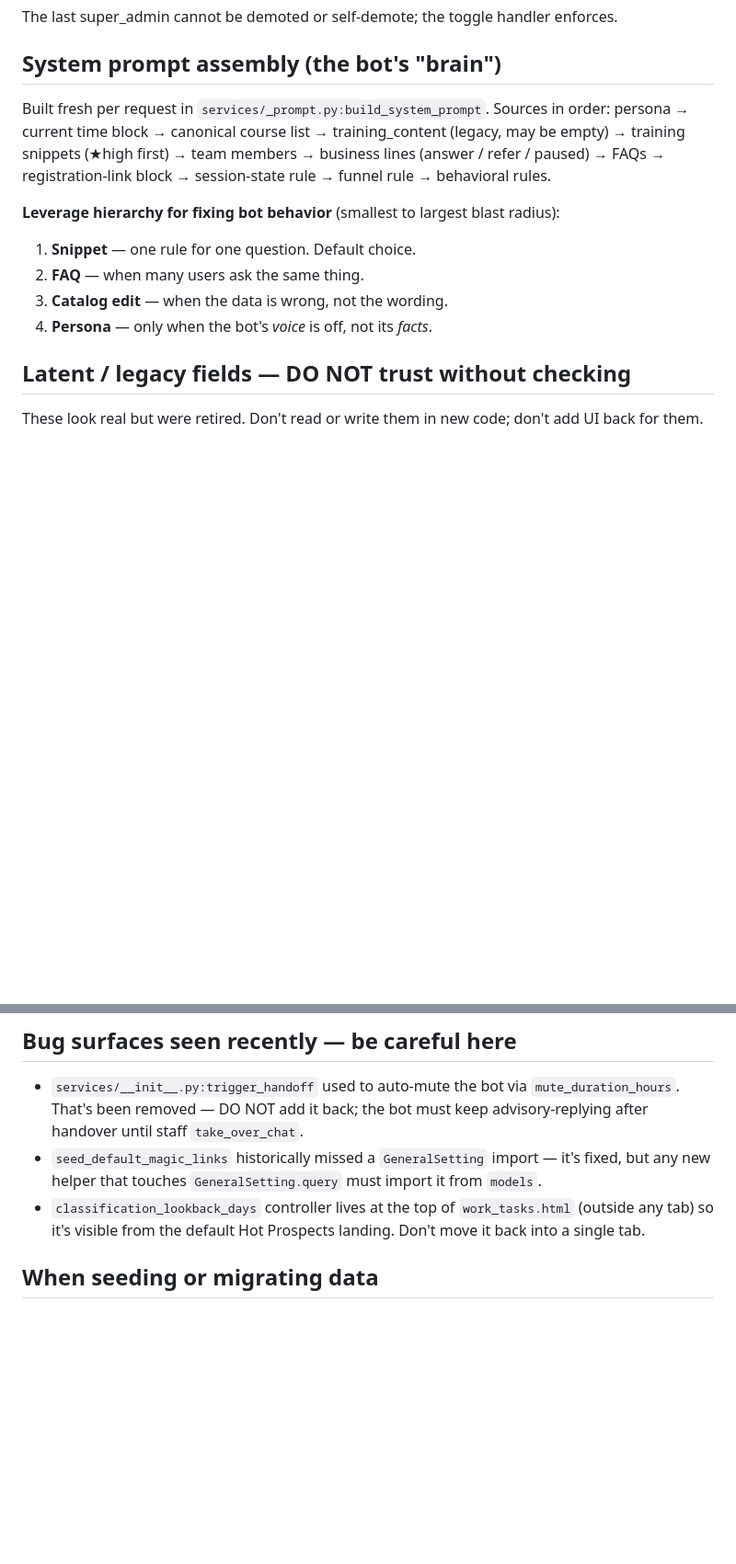
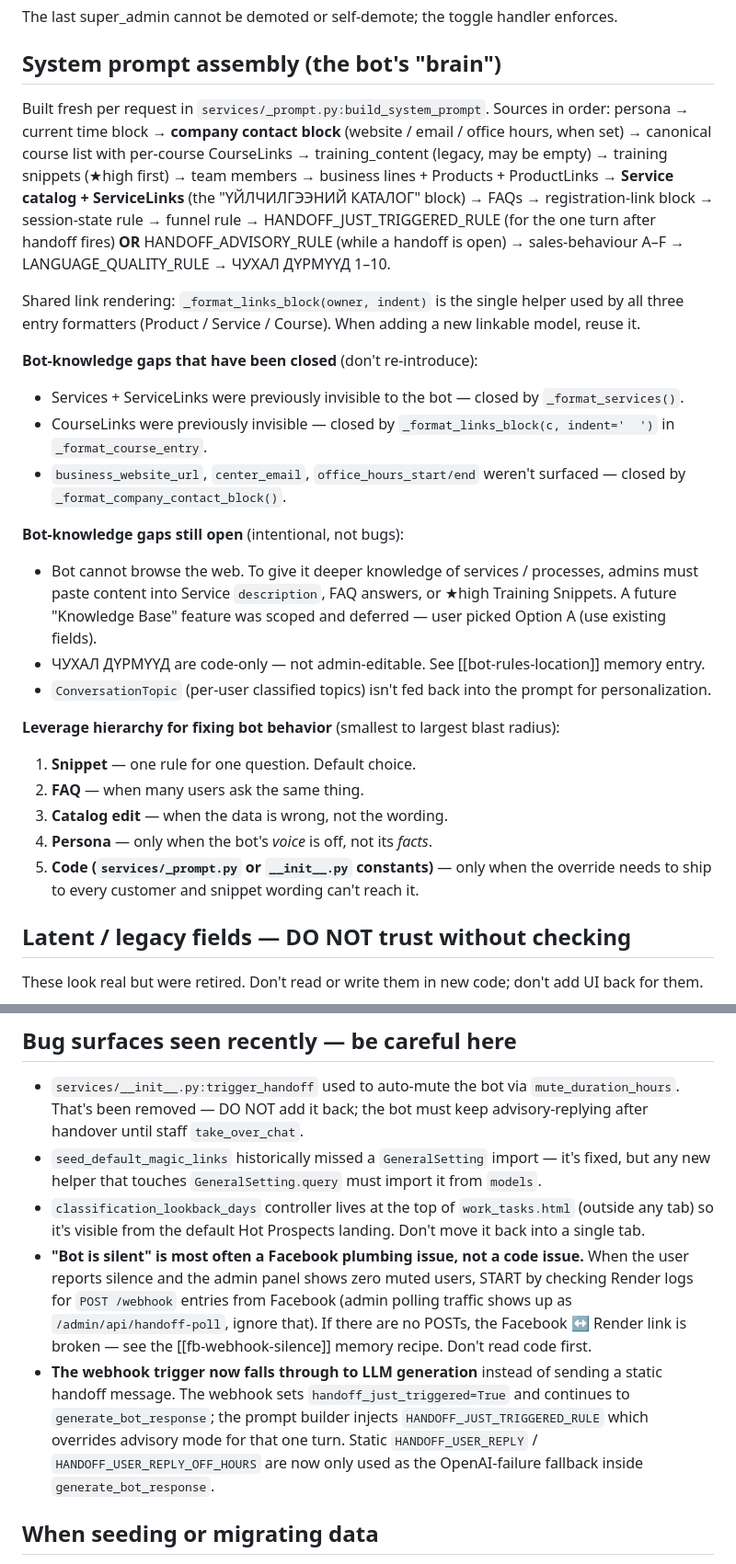
Before and after one commit to Gundeg/magicbot, a Markdown page: CLAUDE.md, 2 parts joined by grey strips. Shown at 92% size. GitHub-like rendering; blank space fills up the shorter version.

Commit message:
Update CLAUDE.md with this session's lessons
System prompt assembly section was stale — described the prompt as it
existed before this branch's changes. Update it to list the new blocks
(company contact, ServiceLinks via _format_services, per-course
CourseLinks via _format_links_block) and to call out the
HANDOFF_JUST_TRIGGERED vs HANDOFF_ADVISORY split. Also document the
new LANGUAGE_QUALITY_RULE so future sessions don't accidentally drop
or duplicate it.

Bug surfaces: add the "bot silent is usually Facebook plumbing not
code" entry. Without this anchor I spent a long round-trip reading
trigger_handoff/should_handoff paths before suspecting the webhook —
future sessions should start with the Render-logs POST /webhook
check and consult the [[fb-webhook-silence]] memory recipe.

Knowledge gaps section: list what the bot can now see (post-merge)
vs what's still out (intentional) — including the deferred Knowledge
Base feature and the code-only nature of ЧУХАЛ ДҮРМҮҮД. Saves the
re-discovery for whoever picks this up next.

Mongolian voice section: append the LLM-output guideline pointing at
LANGUAGE_QUALITY_RULE's paired-example pattern.

Co-Authored-By: Claude Opus 4.7 (1M context) <noreply@anthropic.com>

```diff
--- a/CLAUDE.md
+++ b/CLAUDE.md
@@ -49,15 +49,33 @@ The last super_admin cannot be demoted or self-demote; the toggle handler enforc
 ## System prompt assembly (the bot's "brain")
 
 Built fresh per request in `services/_prompt.py:build_system_prompt`. Sources in order:
-persona → current time block → canonical course list → training_content (legacy, may be empty)
-→ training snippets (★high first) → team members → business lines (answer / refer / paused)
-→ FAQs → registration-link block → session-state rule → funnel rule → behavioral rules.
+persona → current time block → **company contact block** (website / email / office hours, when set) →
+canonical course list with per-course CourseLinks → training_content (legacy, may be empty)
+→ training snippets (★high first) → team members → business lines + Products + ProductLinks →
+**Service catalog + ServiceLinks** (the "ҮЙЛЧИЛГЭЭНИЙ КАТАЛОГ" block) →
+FAQs → registration-link block → session-state rule → funnel rule →
+HANDOFF_JUST_TRIGGERED_RULE (for the one turn after handoff fires) **OR** HANDOFF_ADVISORY_RULE
+(while a handoff is open) → sales-behaviour A–F → LANGUAGE_QUALITY_RULE → ЧУХАЛ ДҮРМҮҮД 1–10.
+
+Shared link rendering: `_format_links_block(owner, indent)` is the single helper used by all
+three entry formatters (Product / Service / Course). When adding a new linkable model, reuse it.
+
+**Bot-knowledge gaps that have been closed** (don't re-introduce):
+- Services + ServiceLinks were previously invisible to the bot — closed by `_format_services()`.
+- CourseLinks were previously invisible — closed by `_format_links_block(c, indent='  ')` in `_format_course_entry`.
+- `business_website_url`, `center_email`, `office_hours_start/end` weren't surfaced — closed by `_format_company_contact_block()`.
+
+**Bot-knowledge gaps still open** (intentional, not bugs):
+- Bot cannot browse the web. To give it deeper knowledge of services / processes, admins must paste content into Service `description`, FAQ answers, or ★high Training Snippets. A future "Knowledge Base" feature was scoped and deferred — user picked Option A (use existing fields).
+- ЧУХАЛ ДҮРМҮҮД are code-only — not admin-editable. See [[bot-rules-location]] memory entry.
+- `ConversationTopic` (per-user classified topics) isn't fed back into the prompt for personalization.
 
 **Leverage hierarchy for fixing bot behavior** (smallest to largest blast radius):
 1. **Snippet** — one rule for one question. Default choice.
 2. **FAQ** — when many users ask the same thing.
 3. **Catalog edit** — when the data is wrong, not the wording.
 4. **Persona** — only when the bot's *voice* is off, not its *facts*.
+5. **Code (`services/_prompt.py` or `__init__.py` constants)** — only when the override needs to ship to every customer and snippet wording can't reach it.
 
 ## Latent / legacy fields — DO NOT trust without checking
 
@@ -120,6 +138,8 @@ The Facebook webhook is the only POST exempt — `@csrf.exempt` in `routes/webho
 - `services/__init__.py:trigger_handoff` used to auto-mute the bot via `mute_duration_hours`. That's been removed — DO NOT add it back; the bot must keep advisory-replying after handover until staff `take_over_chat`.
 - `seed_default_magic_links` historically missed a `GeneralSetting` import — it's fixed, but any new helper that touches `GeneralSetting.query` must import it from `models`.
 - `classification_lookback_days` controller lives at the top of `work_tasks.html` (outside any tab) so it's visible from the default Hot Prospects landing. Don't move it back into a single tab.
+- **"Bot is silent" is most often a Facebook plumbing issue, not a code issue.** When the user reports silence and the admin panel shows zero muted users, START by checking Render logs for `POST /webhook` entries from Facebook (admin polling traffic shows up as `/admin/api/handoff-poll`, ignore that). If there are no POSTs, the Facebook ↔ Render link is broken — see the [[fb-webhook-silence]] memory recipe. Don't read code first.
+- **The webhook trigger now falls through to LLM generation** instead of sending a static handoff message. The webhook sets `handoff_just_triggered=True` and continues to `generate_bot_response`; the prompt builder injects `HANDOFF_JUST_TRIGGERED_RULE` which overrides advisory mode for that one turn. Static `HANDOFF_USER_REPLY` / `HANDOFF_USER_REPLY_OFF_HOURS` are now only used as the OpenAI-failure fallback inside `generate_bot_response`.
 
 ## When seeding or migrating data
 
```
Also changed, not shown: other parts of CLAUDE.md (+1 -0 lines).
